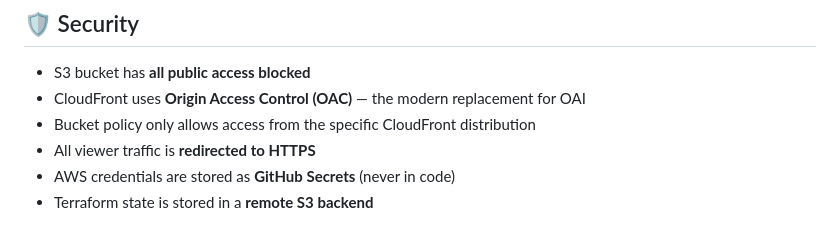
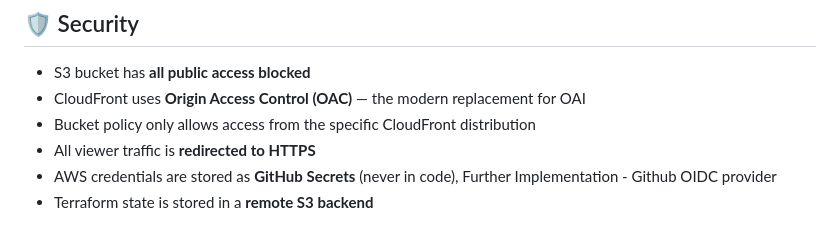
Before and after one commit to AnuragJosyula/S3_hosting_Using-Cloudfront_with_terraform, a Markdown page: README.md, the part around the change. Drawn GitHub-style.

```diff
--- a/README.md
+++ b/README.md
@@ -130,5 +130,5 @@ terraform destroy
 - CloudFront uses **Origin Access Control (OAC)** — the modern replacement for OAI
 - Bucket policy only allows access from the specific CloudFront distribution
 - All viewer traffic is **redirected to HTTPS**
-- AWS credentials are stored as **GitHub Secrets** (never in code)
+- AWS credentials are stored as **GitHub Secrets** (never in code), Further Implementation - Github OIDC provider
 - Terraform state is stored in a **remote S3 backend**
```
